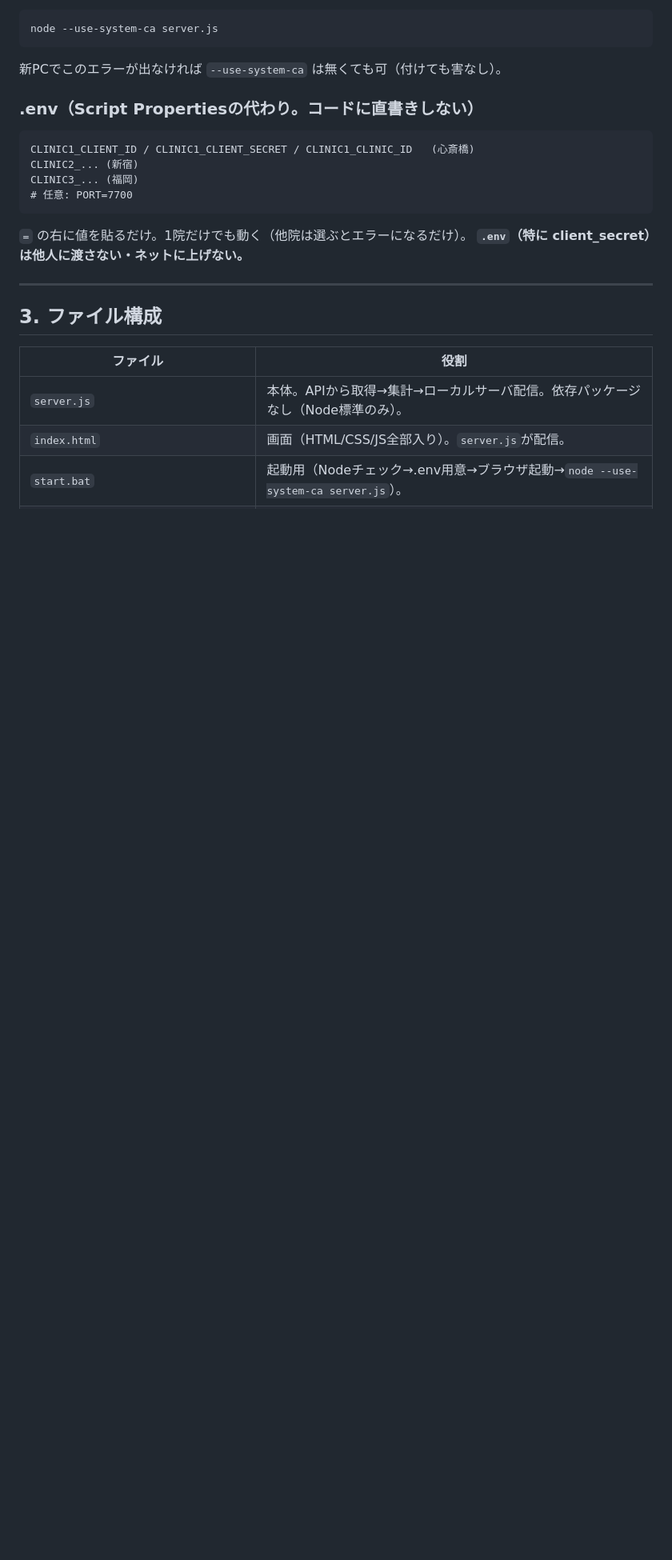
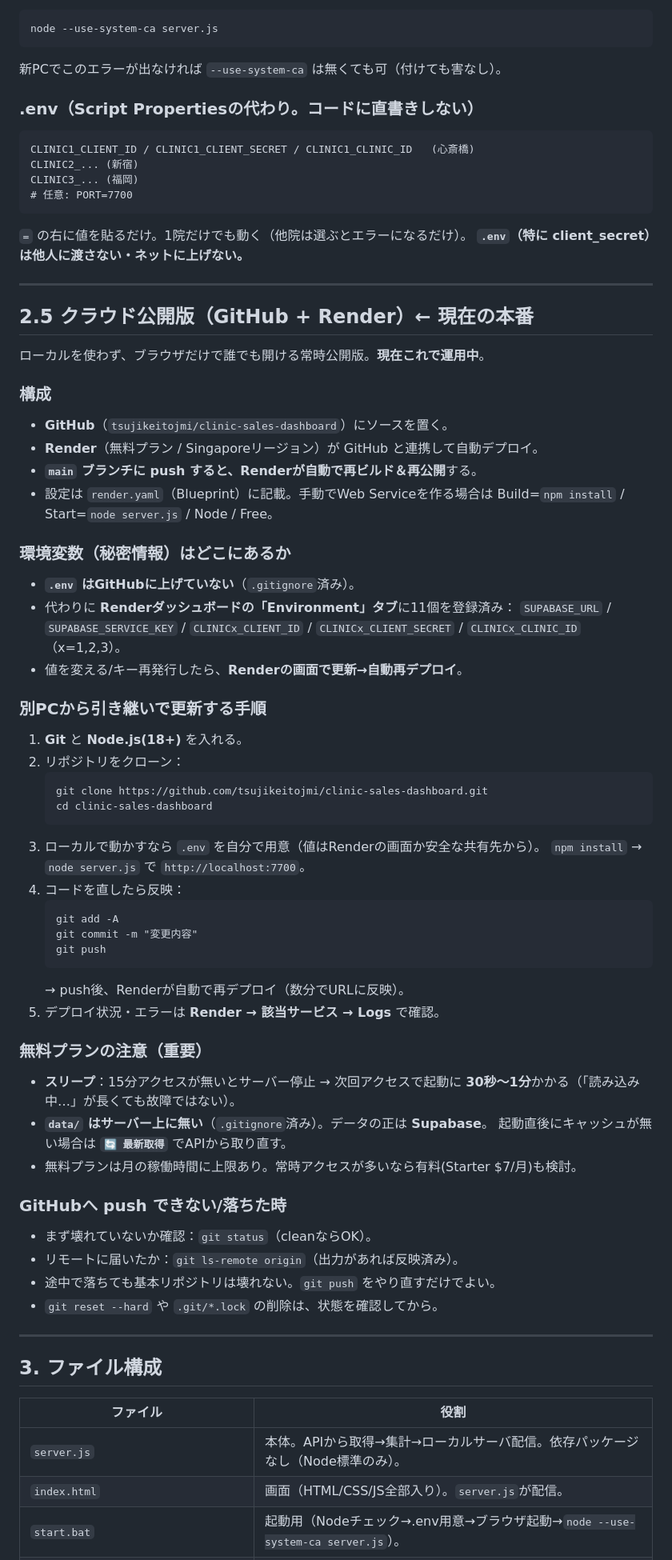
Before and after one commit to tsujikeitojmi/clinic-sales-dashboard, a Markdown page: 引き継ぎ_スタンドアロン版.md, the part around one of its changes. Shown at 80% size. Drawn GitHub-style; blank space fills up the shorter version.

Commit message:
引き継ぎMD更新: Render+GitHubクラウド公開版の手順を追記

````diff
--- a/引き継ぎ_スタンドアロン版.md
+++ b/引き継ぎ_スタンドアロン版.md
@@ -49,6 +54,57 @@ CLINIC3_... (福岡)
 
 ---
 
+## 2.5 クラウド公開版（GitHub + Render）← 現在の本番
+
+ローカルを使わず、ブラウザだけで誰でも開ける常時公開版。**現在これで運用中**。
+
+### 構成
+- **GitHub**（`tsujikeitojmi/clinic-sales-dashboard`）にソースを置く。
+- **Render**（無料プラン / Singaporeリージョン）が GitHub と連携して自動デプロイ。
+- **`main` ブランチに push すると、Renderが自動で再ビルド＆再公開**する。
+- 設定は `render.yaml`（Blueprint）に記載。手動でWeb Serviceを作る場合は
+  Build=`npm install` / Start=`node server.js` / Node / Free。
+
+### 環境変数（秘密情報）はどこにあるか
+- **`.env` はGitHubに上げていない**（`.gitignore`済み）。
+- 代わりに **Renderダッシュボードの「Environment」タブ**に11個を登録済み：
+  `SUPABASE_URL` / `SUPABASE_SERVICE_KEY` / `CLINICx_CLIENT_ID` /
+  `CLINICx_CLIENT_SECRET` / `CLINICx_CLINIC_ID`（x=1,2,3）。
+- 値を変える/キー再発行したら、**Renderの画面で更新→自動再デプロイ**。
+
+### 別PCから引き継いで更新する手順
+1. **Git** と **Node.js(18+)** を入れる。
+2. リポジトリをクローン：
+   ```
+   git clone https://github.com/tsujikeitojmi/clinic-sales-dashboard.git
+   cd clinic-sales-dashboard
+   ```
+3. ローカルで動かすなら `.env` を自分で用意（値はRenderの画面か安全な共有先から）。
+   `npm install` → `node server.js` で `http://localhost:7700`。
+4. コードを直したら反映：
+   ```
+   git add -A
+   git commit -m "変更内容"
+   git push
+   ```
+   → push後、Renderが自動で再デプロイ（数分でURLに反映）。
+5. デプロイ状況・エラーは **Render → 該当サービス → Logs** で確認。
+
+### 無料プランの注意（重要）
+- **スリープ**：15分アクセスが無いとサーバー停止 → 次回アクセスで起動に
+  **30秒〜1分**かかる（「読み込み中…」が長くても故障ではない）。
+- **`data/` はサーバー上に無い**（`.gitignore`済み）。データの正は **Supabase**。
+  起動直後にキャッシュが無い場合は **`🔄 最新取得`** でAPIから取り直す。
+- 無料プランは月の稼働時間に上限あり。常時アクセスが多いなら有料(Starter $7/月)も検討。
+
+### GitHubへ push できない/落ちた時
+- まず壊れていないか確認：`git status`（cleanならOK）。
+- リモートに届いたか：`git ls-remote origin`（出力があれば反映済み）。
+- 途中で落ちても基本リポジトリは壊れない。`git push` をやり直すだけでよい。
+- `git reset --hard` や `.git/*.lock` の削除は、状態を確認してから。
+
+---
+
 ## 3. ファイル構成
 
 | ファイル | 役割 |
````
Also changed, not shown: other parts of 引き継ぎ_スタンドアロン版.md (+10 -3 lines).
